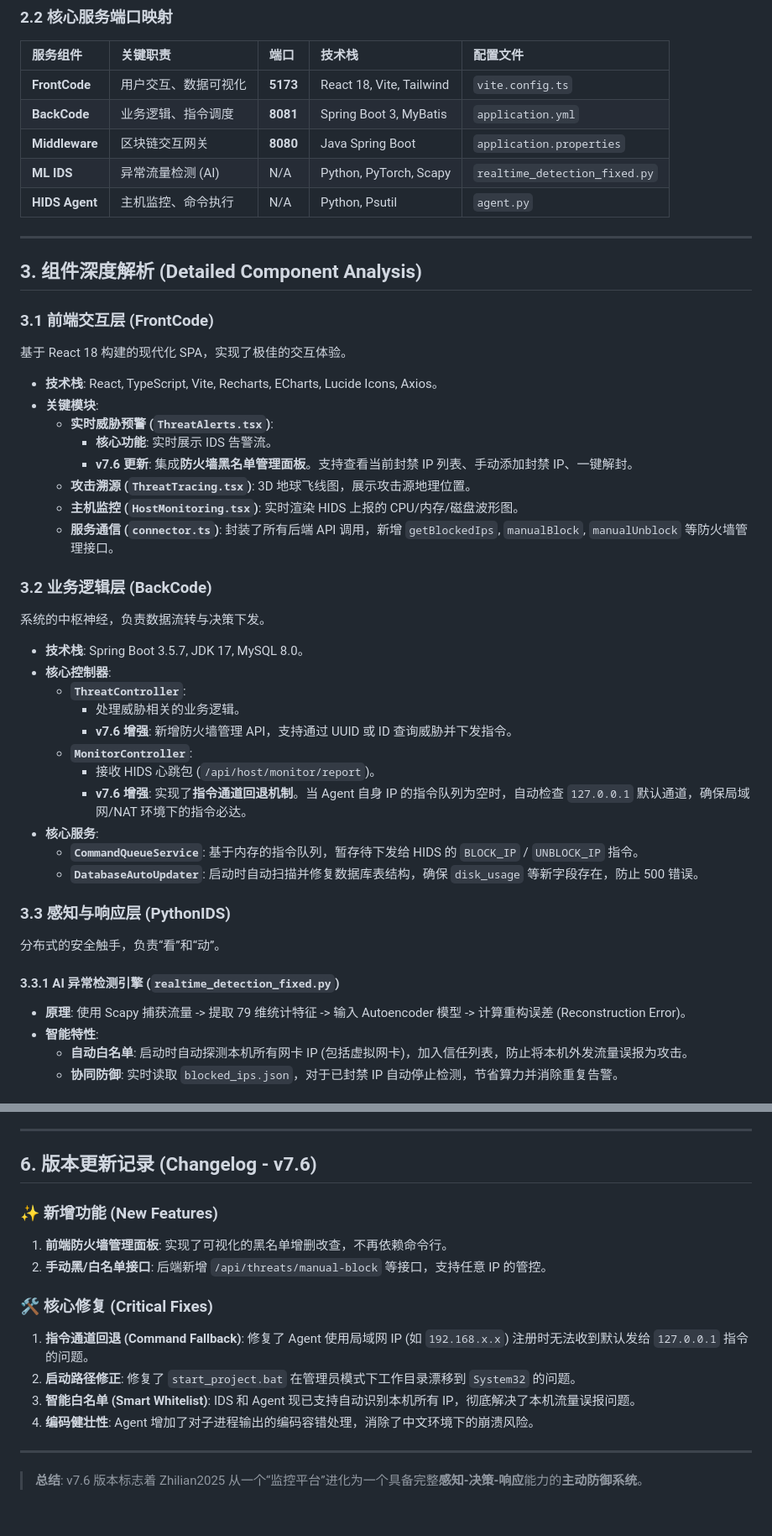
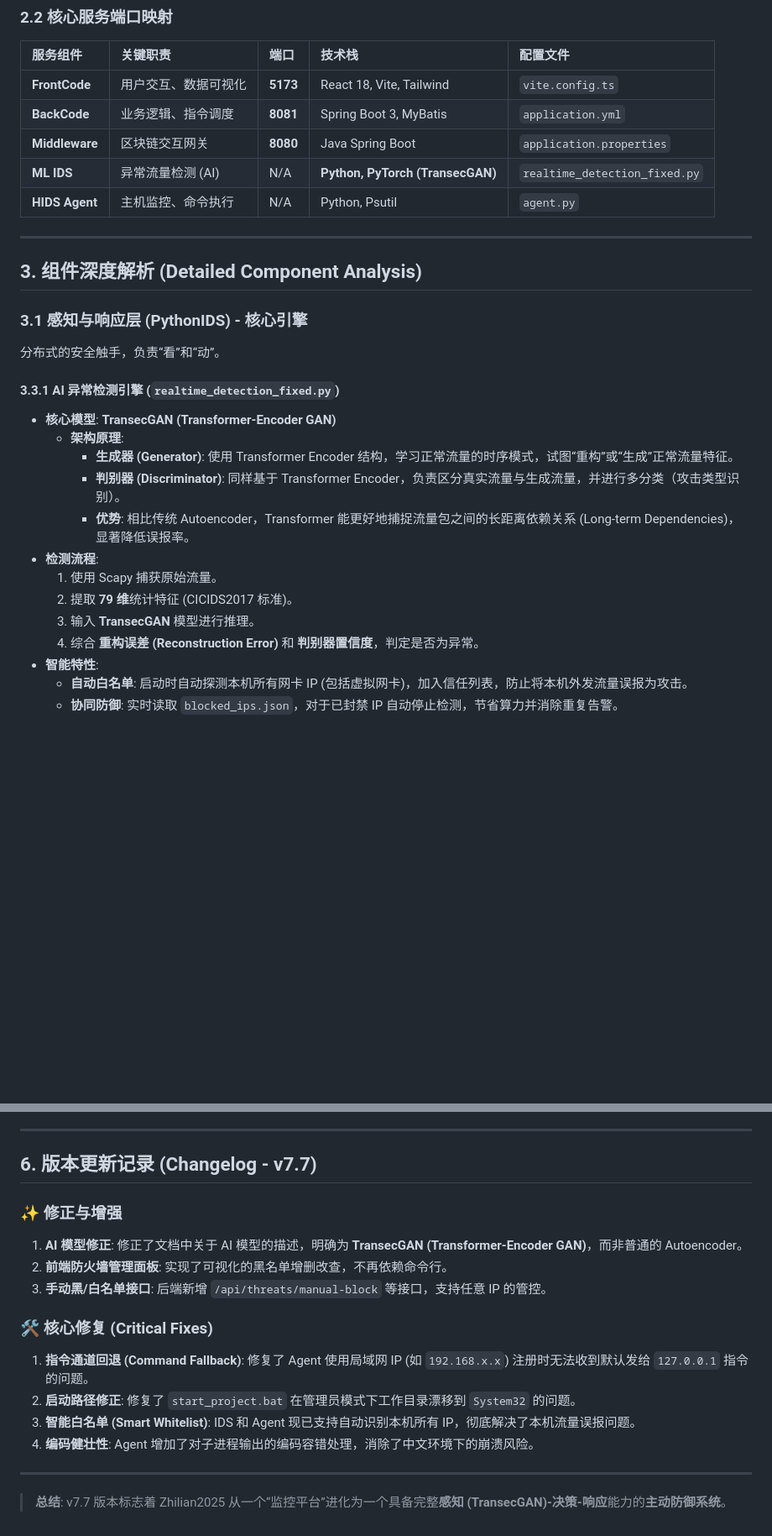
Before and after one commit to IzumiKona-ta/Zhilian2025, a Markdown page: README.md, 2 parts joined by grey strips. Shown at 84% size. GitHub-like rendering; blank space fills up the shorter version.

Commit message:
docs: 更新项目文档至v7.7版本并修正AI模型描述
更新项目分析文档和README至v7.7版本，主要修正AI模型描述为TransecGAN (Transformer-Encoder GAN)，并更新版本变更记录和系统架构说明

```diff
--- a/README.md
+++ b/README.md
@@ -56,43 +56,27 @@ graph TD
 | **FrontCode** | 用户交互、数据可视化 | **5173** | React 18, Vite, Tailwind | `vite.config.ts` |
 | **BackCode** | 业务逻辑、指令调度 | **8081** | Spring Boot 3, MyBatis | `application.yml` |
 | **Middleware** | 区块链交互网关 | **8080** | Java Spring Boot | `application.properties` |
-| **ML IDS** | 异常流量检测 (AI) | N/A | Python, PyTorch, Scapy | `realtime_detection_fixed.py` |
+| **ML IDS** | 异常流量检测 (AI) | N/A | **Python, PyTorch (TransecGAN)** | `realtime_detection_fixed.py` |
 | **HIDS Agent** | 主机监控、命令执行 | N/A | Python, Psutil | `agent.py` |
 
 ---
 
 ## 3. 组件深度解析 (Detailed Component Analysis)
 
-### 3.1 前端交互层 (FrontCode)
-基于 React 18 构建的现代化 SPA，实现了极佳的交互体验。
-*   **技术栈**: React, TypeScript, Vite, Recharts, ECharts, Lucide Icons, Axios。
-*   **关键模块**:
-    *   **实时威胁预警 (`ThreatAlerts.tsx`)**:
-        *   **核心功能**: 实时展示 IDS 告警流。
-        *   **v7.6 更新**: 集成**防火墙黑名单管理面板**。支持查看当前封禁 IP 列表、手动添加封禁 IP、一键解封。
-    *   **攻击溯源 (`ThreatTracing.tsx`)**: 3D 地球飞线图，展示攻击源地理位置。
-    *   **主机监控 (`HostMonitoring.tsx`)**: 实时渲染 HIDS 上报的 CPU/内存/磁盘波形图。
-    *   **服务通信 (`connector.ts`)**: 封装了所有后端 API 调用，新增 `getBlockedIps`, `manualBlock`, `manualUnblock` 等防火墙管理接口。
-
-### 3.2 业务逻辑层 (BackCode)
-系统的中枢神经，负责数据流转与决策下发。
-*   **技术栈**: Spring Boot 3.5.7, JDK 17, MySQL 8.0。
-*   **核心控制器**:
-    *   **`ThreatController`**:
-        *   处理威胁相关的业务逻辑。
-        *   **v7.6 增强**: 新增防火墙管理 API，支持通过 UUID 或 ID 查询威胁并下发指令。
-    *   **`MonitorController`**:
-        *   接收 HIDS 心跳包 (`/api/host/monitor/report`)。
-        *   **v7.6 增强**: 实现了**指令通道回退机制**。当 Agent 自身 IP 的指令队列为空时，自动检查 `127.0.0.1` 默认通道，确保局域网/NAT 环境下的指令必达。
-*   **核心服务**:
-    *   **`CommandQueueService`**: 基于内存的指令队列，暂存待下发给 HIDS 的 `BLOCK_IP` / `UNBLOCK_IP` 指令。
-    *   **`DatabaseAutoUpdater`**: 启动时自动扫描并修复数据库表结构，确保 `disk_usage` 等新字段存在，防止 500 错误。
-
-### 3.3 感知与响应层 (PythonIDS)
+### 3.1 感知与响应层 (PythonIDS) - 核心引擎
 分布式的安全触手，负责“看”和“动”。
 
 #### 3.3.1 AI 异常检测引擎 (`realtime_detection_fixed.py`)
-*   **原理**: 使用 Scapy 捕获流量 -> 提取 79 维统计特征 -> 输入 Autoencoder 模型 -> 计算重构误差 (Reconstruction Error)。
+*   **核心模型**: **TransecGAN (Transformer-Encoder GAN)**
+    *   **架构原理**:
+        *   **生成器 (Generator)**: 使用 Transformer Encoder 结构，学习正常流量的时序模式，试图“重构”或“生成”正常流量特征。
+        *   **判别器 (Discriminator)**: 同样基于 Transformer Encoder，负责区分真实流量与生成流量，并进行多分类（攻击类型识别）。
+        *   **优势**: 相比传统 Autoencoder，Transformer 能更好地捕捉流量包之间的长距离依赖关系 (Long-term Dependencies)，显著降低误报率。
+*   **检测流程**:
+    1.  使用 Scapy 捕获原始流量。
+    2.  提取 **79 维**统计特征 (CICIDS2017 标准)。
+    3.  输入 **TransecGAN** 模型进行推理。
+    4.  综合 **重构误差 (Reconstruction Error)** 和 **判别器置信度**，判定是否为异常。
 *   **智能特性**:
     *   **自动白名单**: 启动时自动探测本机所有网卡 IP (包括虚拟网卡)，加入信任列表，防止将本机外发流量误报为攻击。
     *   **协同防御**: 实时读取 `blocked_ips.json`，对于已封禁 IP 自动停止检测，节省算力并消除重复告警。
@@ -157,11 +166,12 @@ graph TD
 
 ---
 
-## 6. 版本更新记录 (Changelog - v7.6)
+## 6. 版本更新记录 (Changelog - v7.7)
 
-### ✨ 新增功能 (New Features)
-1.  **前端防火墙管理面板**: 实现了可视化的黑名单增删改查，不再依赖命令行。
-2.  **手动黑/白名单接口**: 后端新增 `/api/threats/manual-block` 等接口，支持任意 IP 的管控。
+### ✨ 修正与增强
+1.  **AI 模型修正**: 修正了文档中关于 AI 模型的描述，明确为 **TransecGAN (Transformer-Encoder GAN)**，而非普通的 Autoencoder。
+2.  **前端防火墙管理面板**: 实现了可视化的黑名单增删改查，不再依赖命令行。
+3.  **手动黑/白名单接口**: 后端新增 `/api/threats/manual-block` 等接口，支持任意 IP 的管控。
 
 ### 🛠️ 核心修复 (Critical Fixes)
 1.  **指令通道回退 (Command Fallback)**: 修复了 Agent 使用局域网 IP (如 `192.168.x.x`) 注册时无法收到默认发给 `127.0.0.1` 指令的问题。
@@ -170,4 +180,4 @@ graph TD
 4.  **编码健壮性**: Agent 增加了对子进程输出的编码容错处理，消除了中文环境下的崩溃风险。
 
 ---
-> **总结**: v7.6 版本标志着 Zhilian2025 从一个“监控平台”进化为一个具备完整**感知-决策-响应**能力的**主动防御系统**。
+> **总结**: v7.7 版本标志着 Zhilian2025 从一个“监控平台”进化为一个具备完整**感知 (TransecGAN)-决策-响应**能力的**主动防御系统**。
```
Also changed, not shown: other parts of README.md (+28 -3 lines), project_analysis.md (+46 -36 lines).
